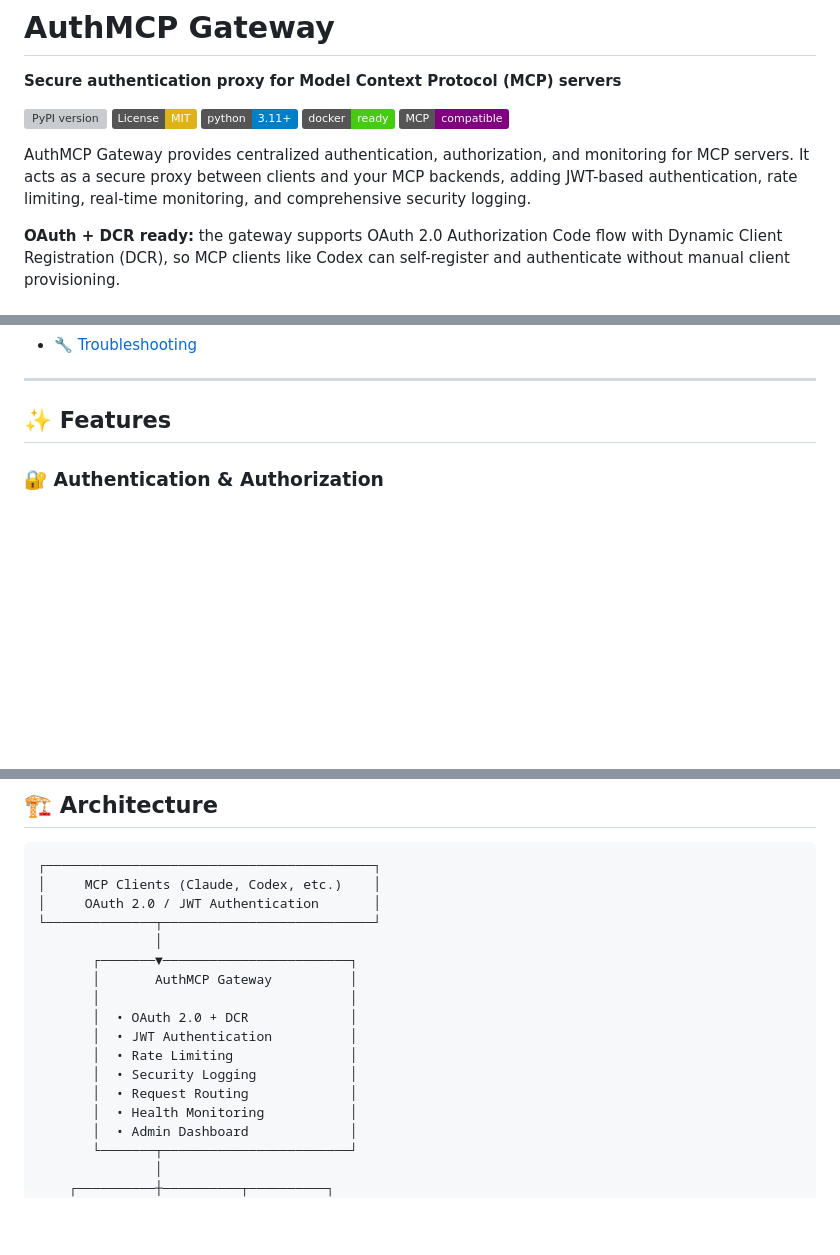
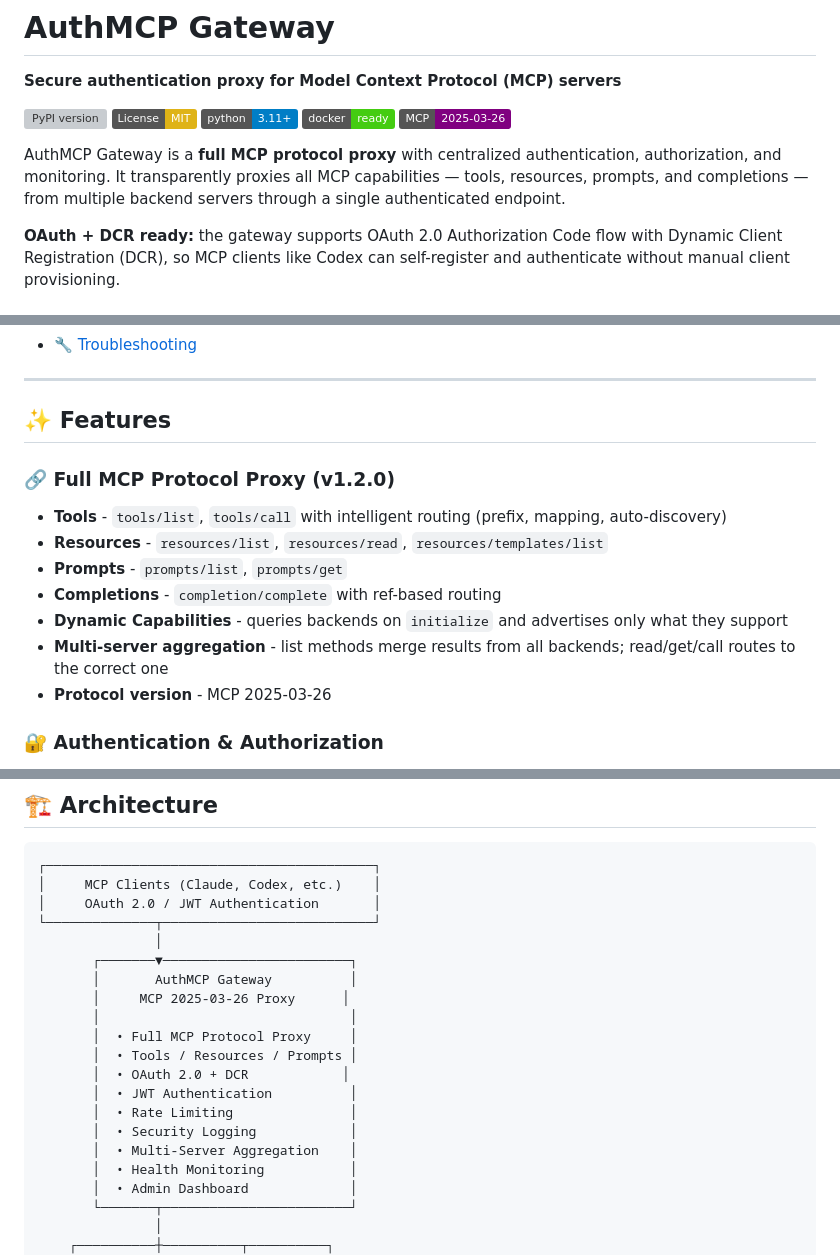
Before and after one commit to loglux/authmcp-gateway, a Markdown page: README.md, 3 parts joined by grey strips. GitHub-like rendering; badges without logos; blank space fills up the shorter version; grey boxes are pictures that could not be loaded.

```diff
--- a/README.md
+++ b/README.md
@@ -6,9 +6,9 @@
 [![License: MIT](https://img.shields.io/badge/License-MIT-yellow.svg)](https://opensource.org/licenses/MIT)
 [![Python 3.11+](https://img.shields.io/badge/python-3.11+-blue.svg)](https://www.python.org/downloads/)
 [![Docker](https://img.shields.io/badge/docker-ready-brightgreen.svg)](https://hub.docker.com/)
-[![MCP](https://img.shields.io/badge/MCP-compatible-purple.svg)](https://modelcontextprotocol.io)
+[![MCP 2025-03-26](https://img.shields.io/badge/MCP-2025--03--26-purple.svg)](https://modelcontextprotocol.io)
 
-AuthMCP Gateway provides centralized authentication, authorization, and monitoring for MCP servers. It acts as a secure proxy between clients and your MCP backends, adding JWT-based authentication, rate limiting, real-time monitoring, and comprehensive security logging.
+AuthMCP Gateway is a **full MCP protocol proxy** with centralized authentication, authorization, and monitoring. It transparently proxies all MCP capabilities — tools, resources, prompts, and completions — from multiple backend servers through a single authenticated endpoint.
 
 **OAuth + DCR ready:** the gateway supports OAuth 2.0 Authorization Code flow with Dynamic Client Registration (DCR), so MCP clients like Codex can self-register and authenticate without manual client provisioning.
 
@@ -29,6 +29,15 @@ AuthMCP Gateway provides centralized authentication, authorization, and monitori
 ---
 
 ## ✨ Features
+
+### 🔗 **Full MCP Protocol Proxy** (v1.2.0)
+- **Tools** - `tools/list`, `tools/call` with intelligent routing (prefix, mapping, auto-discovery)
+- **Resources** - `resources/list`, `resources/read`, `resources/templates/list`
+- **Prompts** - `prompts/list`, `prompts/get`
+- **Completions** - `completion/complete` with ref-based routing
+- **Dynamic Capabilities** - queries backends on `initialize` and advertises only what they support
+- **Multi-server aggregation** - list methods merge results from all backends; read/get/call routes to the correct one
+- **Protocol version** - MCP 2025-03-26
 
 ### 🔐 **Authentication & Authorization**
 - **OAuth 2.0 + JWT** - Industry-standard authentication flow
@@ -242,12 +270,15 @@ curl -X POST http://localhost:9105/admin/api/mcp-servers \
                │
        ┌───────▼────────────────────────┐
        │       AuthMCP Gateway          │
+       │     MCP 2025-03-26 Proxy      │
        │                                │
-       │  • OAuth 2.0 + DCR             │
+       │  • Full MCP Protocol Proxy     │
+       │  • Tools / Resources / Prompts │
+       │  • OAuth 2.0 + DCR            │
        │  • JWT Authentication          │
        │  • Rate Limiting               │
        │  • Security Logging            │
-       │  • Request Routing             │
+       │  • Multi-Server Aggregation    │
        │  • Health Monitoring           │
        │  • Admin Dashboard             │
        └───────┬────────────────────────┘
```
Also changed, not shown: other parts of README.md (+37 -0 lines).
